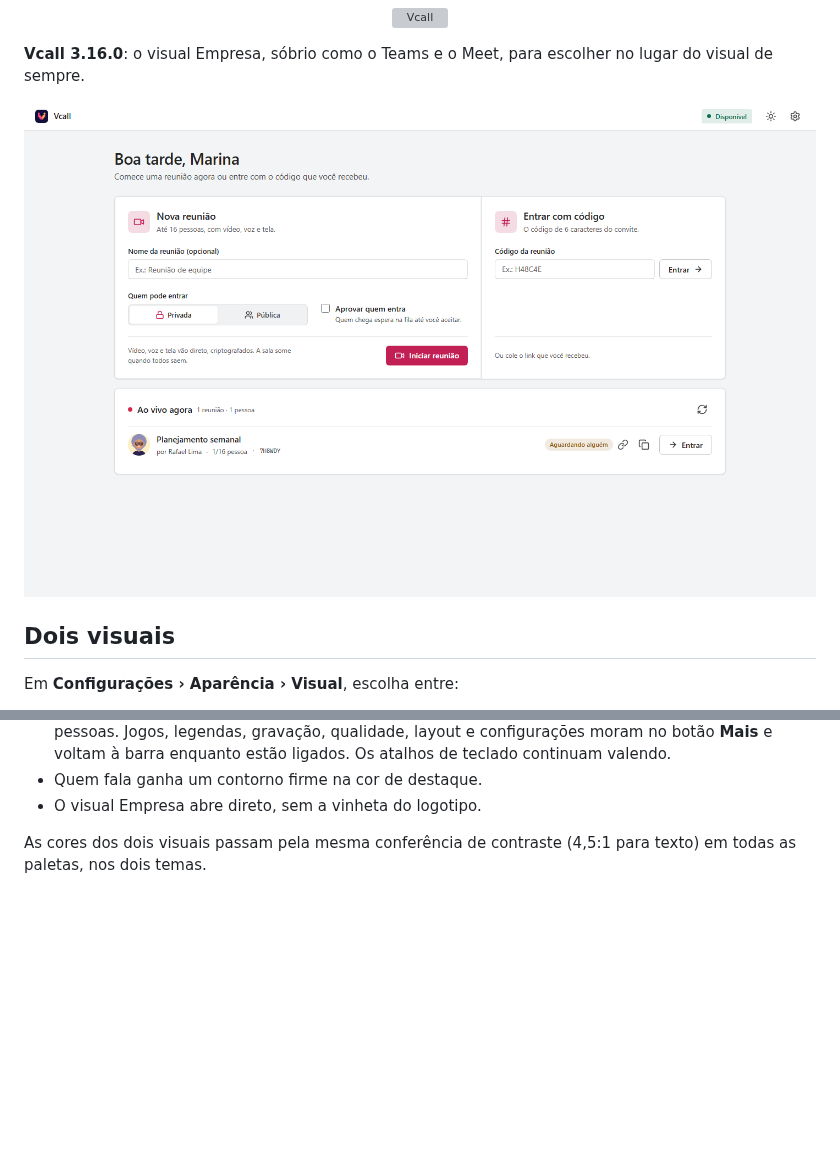
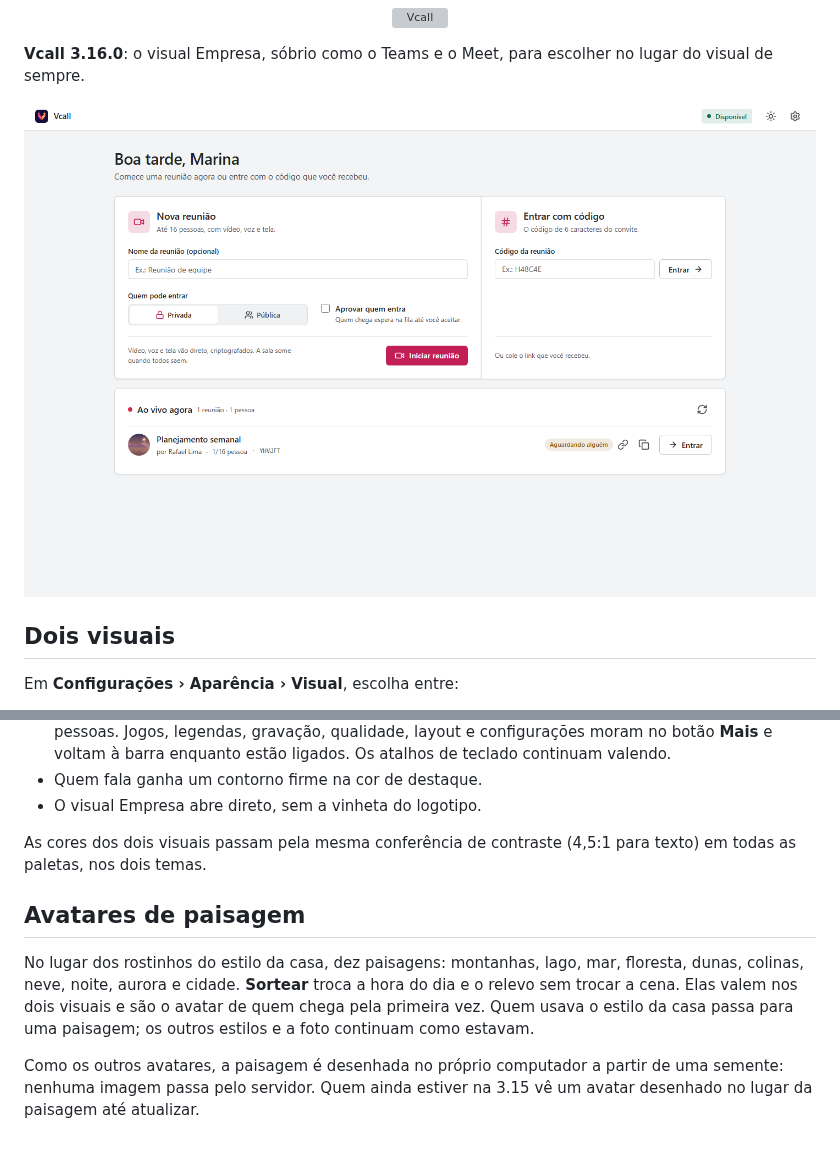
Before and after one commit to victor-kauan-coder/Vcall, a Markdown page: docs/release/v3.16.0.md, 2 parts joined by grey strips. GitHub-like rendering; pictures changed too: docs/wiki/imagens/visual-empresa.png; blank space fills up the shorter version; grey boxes are pictures that could not be loaded.

```diff
--- a/docs/release/v3.16.0.md
+++ b/docs/release/v3.16.0.md
@@ -23,3 +23,9 @@ A troca vale na hora, sem recarregar. A paleta e o tema claro ou escuro continua
 - O visual Empresa abre direto, sem a vinheta do logotipo.
 
 As cores dos dois visuais passam pela mesma conferência de contraste (4,5:1 para texto) em todas as paletas, nos dois temas.
+
+## Avatares de paisagem
+
+No lugar dos rostinhos do estilo da casa, dez paisagens: montanhas, lago, mar, floresta, dunas, colinas, neve, noite, aurora e cidade. **Sortear** troca a hora do dia e o relevo sem trocar a cena. Elas valem nos dois visuais e são o avatar de quem chega pela primeira vez. Quem usava o estilo da casa passa para uma paisagem; os outros estilos e a foto continuam como estavam.
+
+Como os outros avatares, a paisagem é desenhada no próprio computador a partir de uma semente: nenhuma imagem passa pelo servidor. Quem ainda estiver na 3.15 vê um avatar desenhado no lugar da paisagem até atualizar.
```
Also changed, not shown: docs/wiki/Novidades-3.16.md (+7 -0 lines), docs/wiki/imagens/visual-empresa-chamada.jpg, 6 other files.
